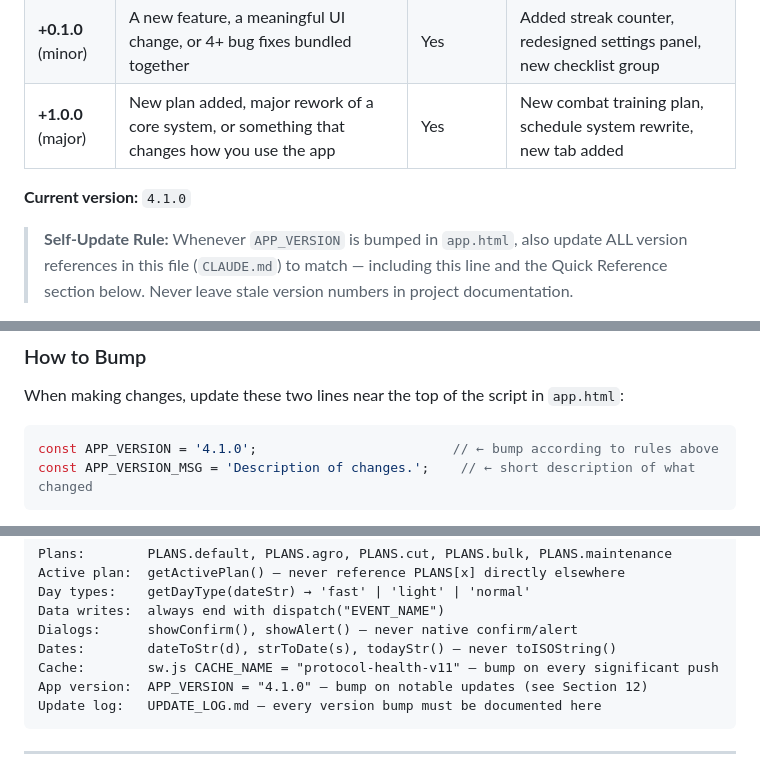
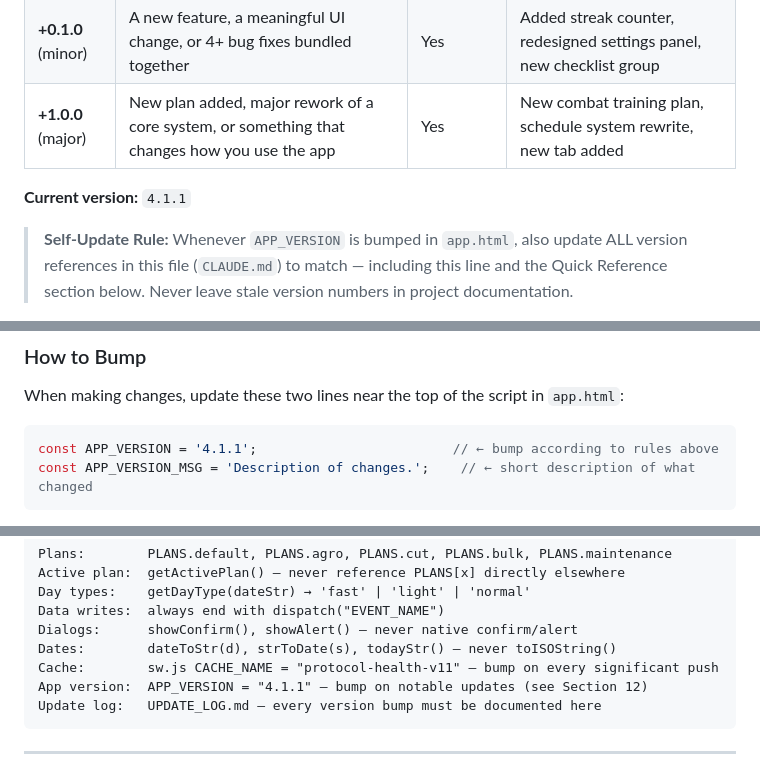
Before and after one commit to HIRAKHANJI/protocol-health, a Markdown page: CLAUDE.md, 3 parts joined by grey strips. Drawn GitHub-style.

Commit message:
docs: update CLAUDE.md version refs to 4.1.1
https://claude.ai/code/session_01E6fqusQgKybM8DqgDtZrUk

````diff
--- a/CLAUDE.md
+++ b/CLAUDE.md
@@ -494,7 +494,7 @@ The app has two independent version numbers that serve different purposes:
 | **+0.1.0** (minor) | A new feature, a meaningful UI change, or 4+ bug fixes bundled together | Yes | Added streak counter, redesigned settings panel, new checklist group |
 | **+1.0.0** (major) | New plan added, major rework of a core system, or something that changes how you use the app | Yes | New combat training plan, schedule system rewrite, new tab added |
 
-**Current version:** `4.1.0`
+**Current version:** `4.1.1`
 
 > **Self-Update Rule:** Whenever `APP_VERSION` is bumped in `app.html`, also update ALL version references in this file (`CLAUDE.md`) to match — including this line and the Quick Reference section below. Never leave stale version numbers in project documentation.
 
@@ -511,7 +511,7 @@ The app has two independent version numbers that serve different purposes:
 When making changes, update these two lines near the top of the script in `app.html`:
 
 ```javascript
-const APP_VERSION = '4.1.0';                         // ← bump according to rules above
+const APP_VERSION = '4.1.1';                         // ← bump according to rules above
 const APP_VERSION_MSG = 'Description of changes.';    // ← short description of what changed
 ```
 
@@ -560,7 +560,7 @@ Data writes:  always end with dispatch("EVENT_NAME")
 Dialogs:      showConfirm(), showAlert() — never native confirm/alert
 Dates:        dateToStr(d), strToDate(s), todayStr() — never toISOString()
 Cache:        sw.js CACHE_NAME = "protocol-health-v11" — bump on every significant push
-App version:  APP_VERSION = "4.1.0" — bump on notable updates (see Section 12)
+App version:  APP_VERSION = "4.1.1" — bump on notable updates (see Section 12)
 Update log:   UPDATE_LOG.md — every version bump must be documented here
 ```
 
````
